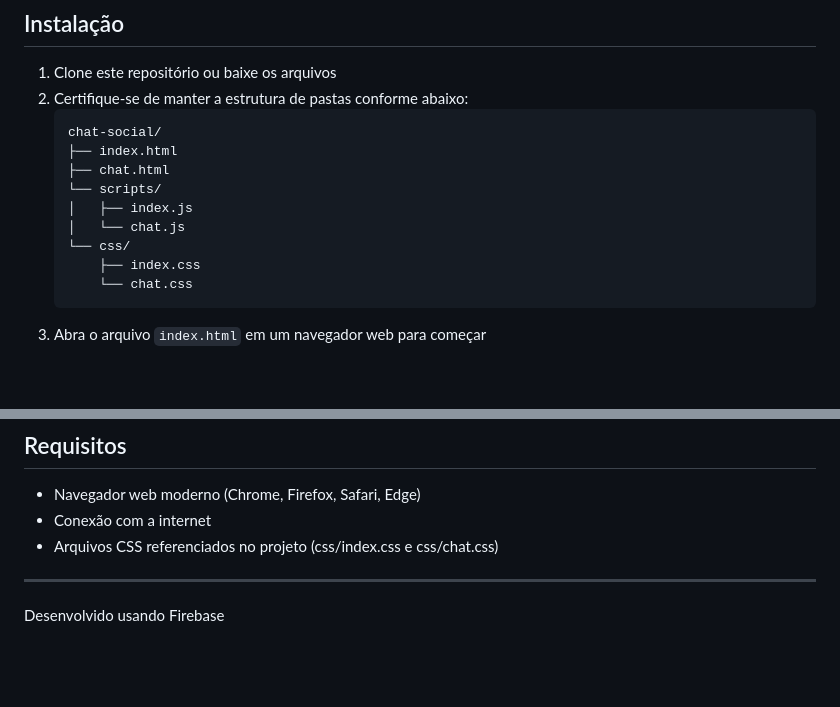
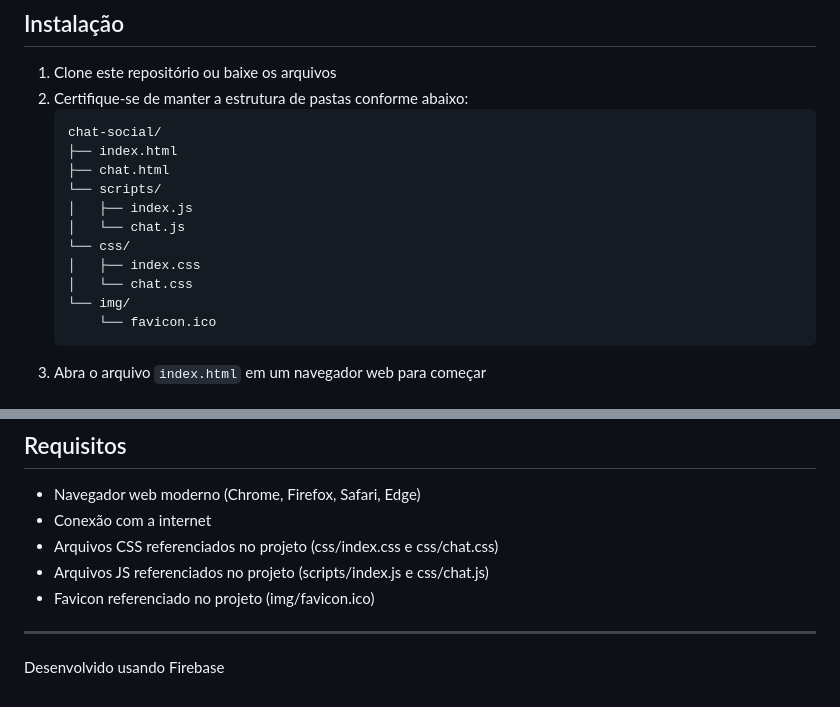
Before and after one commit to EvertonFarias/Chat-Social-Firebase-NOSQL, a Markdown page: README.md, 2 parts joined by grey strips. Drawn GitHub-style; blank space fills up the shorter version.

````diff
--- a/README.md
+++ b/README.md
@@ -41,8 +41,10 @@ Chat Social é uma aplicação web que permite aos usuários se comunicarem em t
    │   ├── index.js
    │   └── chat.js
    └── css/
-       ├── index.css
-       └── chat.css
+   │   ├── index.css
+   │   └── chat.css
+   └── img/
+       └── favicon.ico
    ```
 3. Abra o arquivo `index.html` em um navegador web para começar
 
@@ -158,6 +160,8 @@ O aplicativo utiliza o sistema de autenticação do Firebase para garantir que a
 - Navegador web moderno (Chrome, Firefox, Safari, Edge)
 - Conexão com a internet
 - Arquivos CSS referenciados no projeto (css/index.css e css/chat.css)
+- Arquivos JS referenciados no projeto (scripts/index.js e css/chat.js)
+- Favicon referenciado no projeto (img/favicon.ico)
 
 ---
 
````
